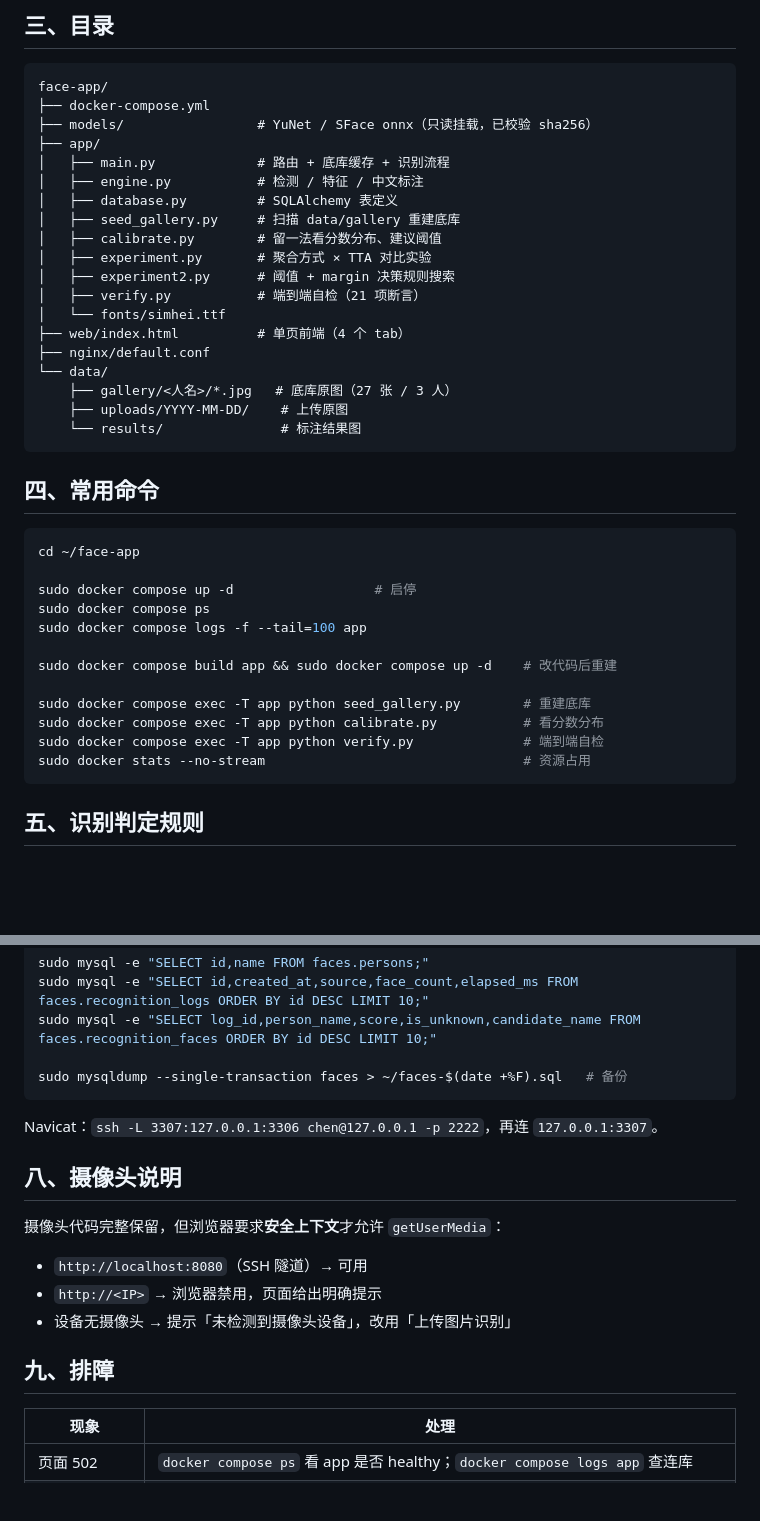
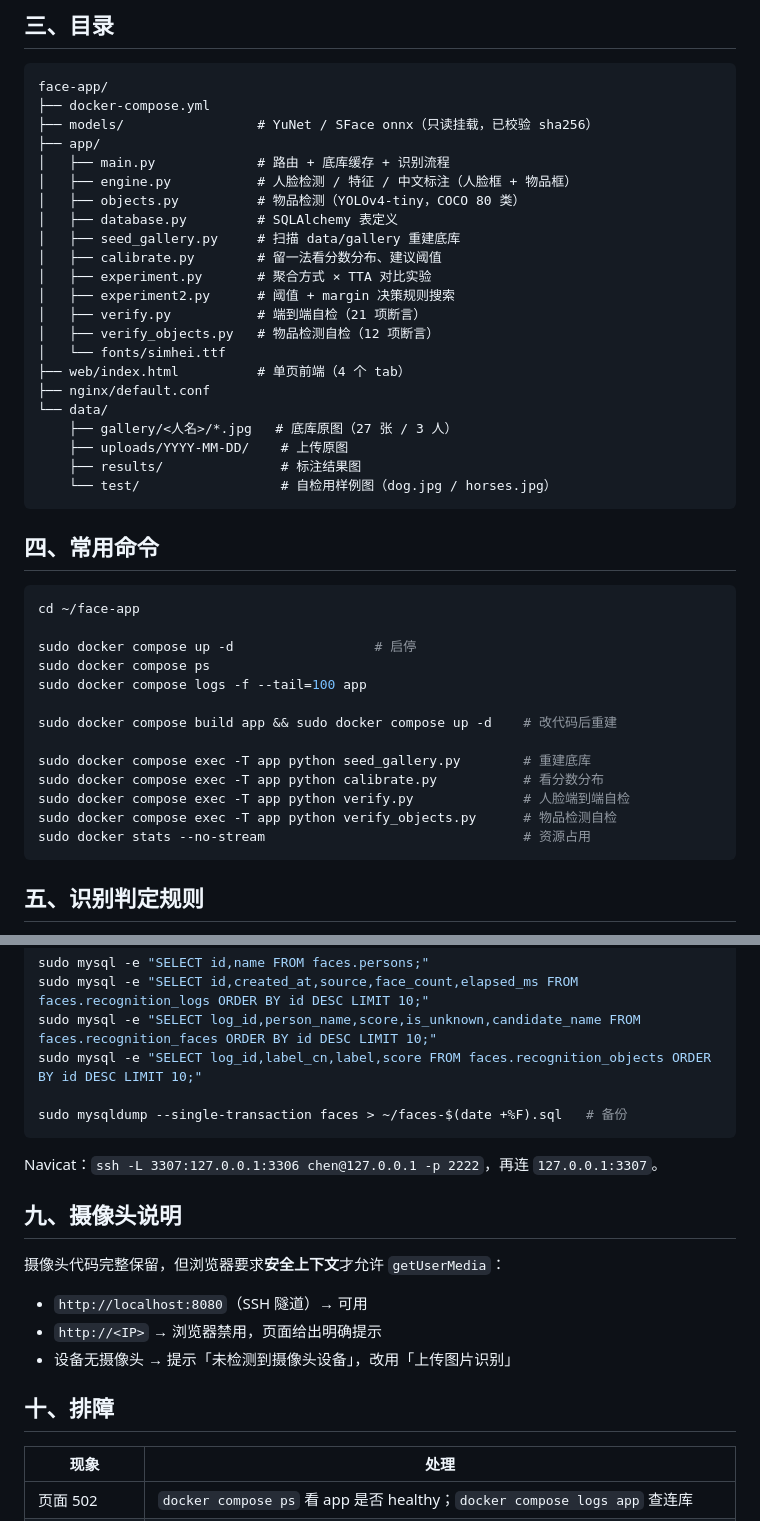
Before and after one commit to chen20250409/star-face-recognition, a Markdown page: README.md, 2 parts joined by grey strips. Drawn GitHub-style; blank space fills up the shorter version.

````diff
--- a/README.md
+++ b/README.md
@@ -63,20 +66,23 @@ face-app/
 ├── models/                 # YuNet / SFace onnx（只读挂载，已校验 sha256）
 ├── app/
 │   ├── main.py             # 路由 + 底库缓存 + 识别流程
-│   ├── engine.py           # 检测 / 特征 / 中文标注
+│   ├── engine.py           # 人脸检测 / 特征 / 中文标注（人脸框 + 物品框）
+│   ├── objects.py          # 物品检测（YOLOv4-tiny，COCO 80 类）
 │   ├── database.py         # SQLAlchemy 表定义
 │   ├── seed_gallery.py     # 扫描 data/gallery 重建底库
 │   ├── calibrate.py        # 留一法看分数分布、建议阈值
 │   ├── experiment.py       # 聚合方式 × TTA 对比实验
 │   ├── experiment2.py      # 阈值 + margin 决策规则搜索
 │   ├── verify.py           # 端到端自检（21 项断言）
+│   ├── verify_objects.py   # 物品检测自检（12 项断言）
 │   └── fonts/simhei.ttf
 ├── web/index.html          # 单页前端（4 个 tab）
 ├── nginx/default.conf
 └── data/
     ├── gallery/<人名>/*.jpg   # 底库原图（27 张 / 3 人）
     ├── uploads/YYYY-MM-DD/    # 上传原图
-    └── results/               # 标注结果图
+    ├── results/               # 标注结果图
+    └── test/                  # 自检用样例图（dog.jpg / horses.jpg）
 ```
 
 ## 四、常用命令
@@ -92,7 +98,8 @@ sudo docker compose build app && sudo docker compose up -d    # 改代码后重
 
 sudo docker compose exec -T app python seed_gallery.py        # 重建底库
 sudo docker compose exec -T app python calibrate.py           # 看分数分布
-sudo docker compose exec -T app python verify.py              # 端到端自检
+sudo docker compose exec -T app python verify.py              # 人脸端到端自检
+sudo docker compose exec -T app python verify_objects.py      # 物品检测自检
 sudo docker stats --no-stream                                 # 资源占用
 ```
 
@@ -148,13 +205,14 @@ FLUSH PRIVILEGES;
 sudo mysql -e "SELECT id,name FROM faces.persons;"
 sudo mysql -e "SELECT id,created_at,source,face_count,elapsed_ms FROM faces.recognition_logs ORDER BY id DESC LIMIT 10;"
 sudo mysql -e "SELECT log_id,person_name,score,is_unknown,candidate_name FROM faces.recognition_faces ORDER BY id DESC LIMIT 10;"
+sudo mysql -e "SELECT log_id,label_cn,label,score FROM faces.recognition_objects ORDER BY id DESC LIMIT 10;"
 
 sudo mysqldump --single-transaction faces > ~/faces-$(date +%F).sql   # 备份
 ```
 
 Navicat：`ssh -L 3307:127.0.0.1:3306 chen@127.0.0.1 -p 2222`，再连 `127.0.0.1:3307`。
 
-## 八、摄像头说明
+## 九、摄像头说明
 
 摄像头代码完整保留，但浏览器要求**安全上下文**才允许 `getUserMedia`：
 
@@ -162,7 +220,7 @@ Navicat：`ssh -L 3307:127.0.0.1:3306 chen@127.0.0.1 -p 2222`，再连 `127.0.0.
 - `http://<IP>` → 浏览器禁用，页面给出明确提示
 - 设备无摄像头 → 提示「未检测到摄像头设备」，改用「上传图片识别」
 
-## 九、排障
+## 十、排障
 
 | 现象 | 处理 |
 |---|---|
````
Also changed, not shown: other parts of README.md (+60 -7 lines).
